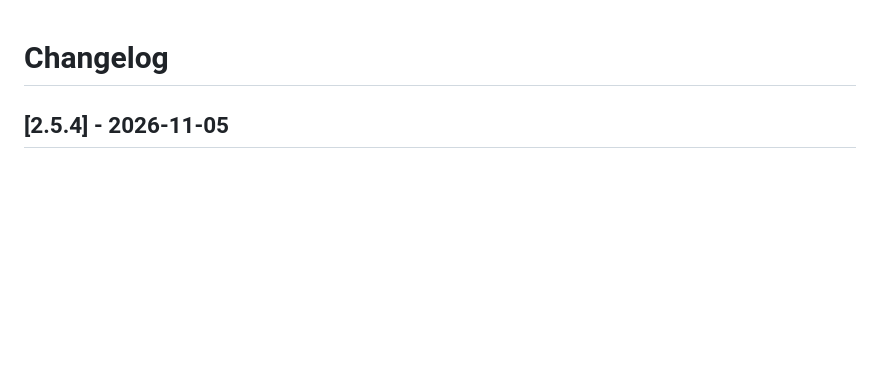
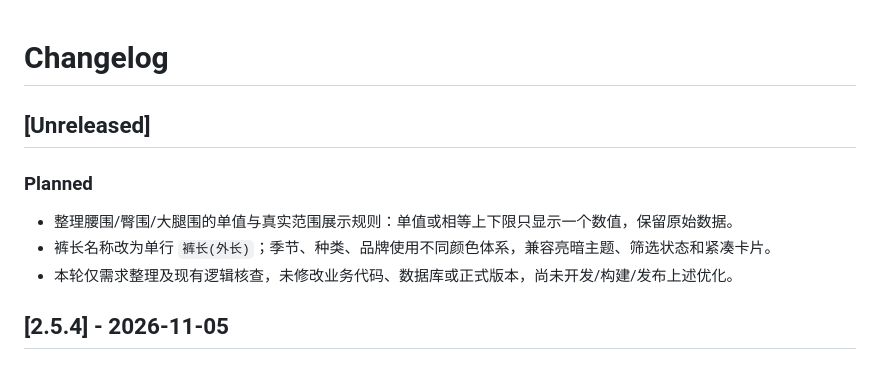
Before and after one commit to xiziyuse-cmd/LifeAtlas, a Markdown page: CHANGELOG.md, the part around the change. Rendered like a GitHub page; blank space fills up the shorter version.

```diff
--- a/CHANGELOG.md
+++ b/CHANGELOG.md
@@ -1,4 +1,12 @@
 # Changelog
+
+## [Unreleased]
+
+### Planned
+
+- 整理腰围/臀围/大腿围的单值与真实范围展示规则：单值或相等上下限只显示一个数值，保留原始数据。
+- 裤长名称改为单行 `裤长(外长)`；季节、种类、品牌使用不同颜色体系，兼容亮暗主题、筛选状态和紧凑卡片。
+- 本轮仅需求整理及现有逻辑核查，未修改业务代码、数据库或正式版本，尚未开发/构建/发布上述优化。
 
 ## [2.5.4] - 2026-11-05
 
```
Also changed, not shown: REQUIREMENTS.md (+36 -0 lines).
